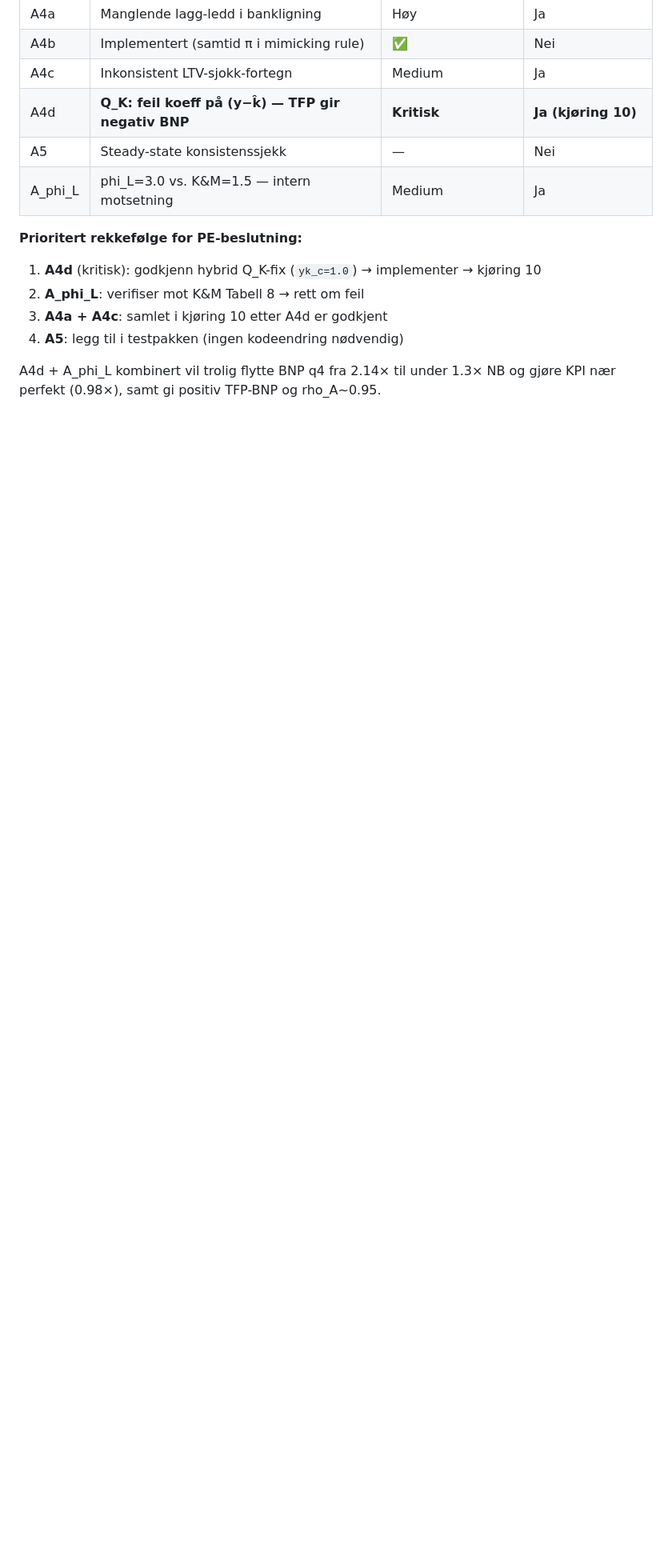
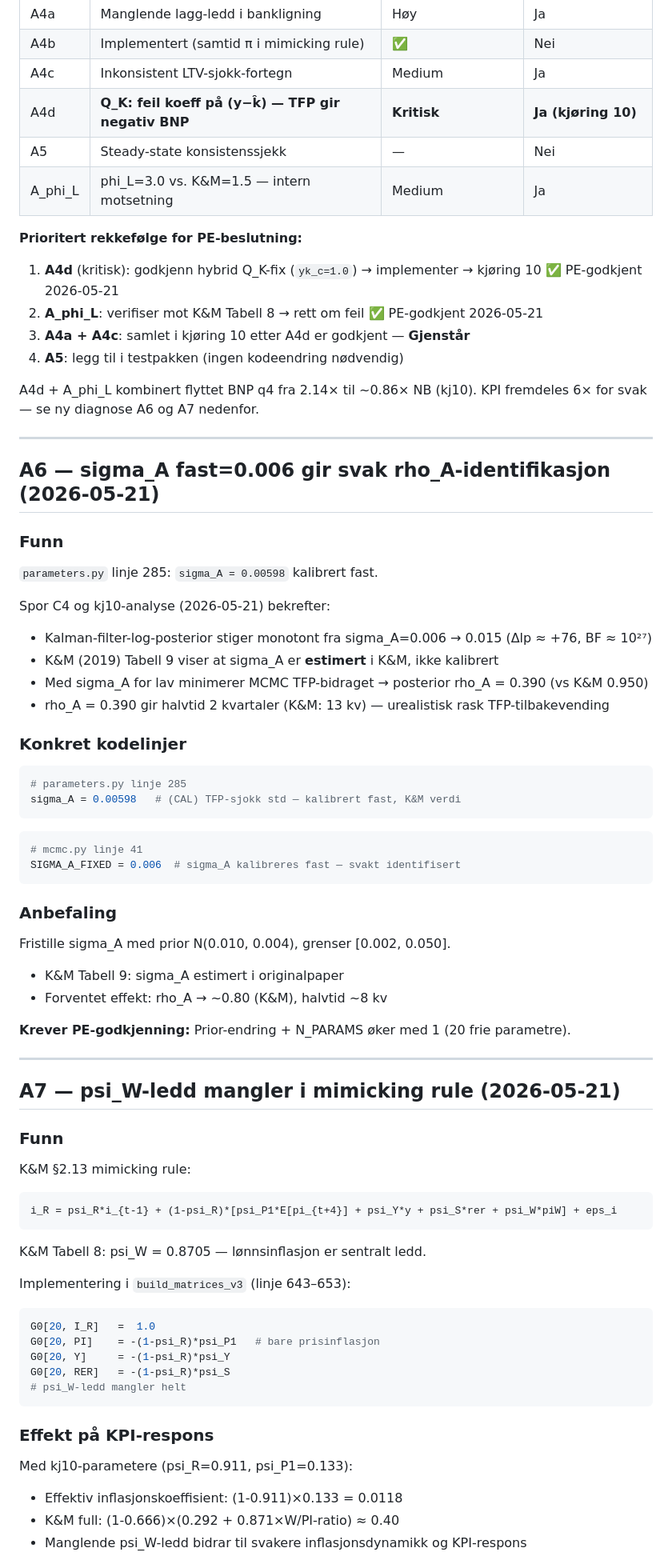
Before and after one commit to marhip97/DSGE-model, a Markdown page: docs/oppgaver/A_funn_rapport.md, the part around one of its changes. Shown at 80% size. Drawn GitHub-style; blank space fills up the shorter version.

Commit message:
[DSGE/STAT] Spor A — A6 (sigma_A fri) og A7 (psi_W mimicking rule)
Ny diagnose fra kj10-analyse (2026-05-21):

A6: sigma_A=0.006 fast gir rho_A=0.39 (vs K&M=0.95) — identifikasjons-
    artefakt. K&M Tabell 9 estimerer sigma_A fritt. Anbefaler frigjøring
    med prior N(0.010, 0.004). Krever PE-godkjenning (+1 param).

A7: psi_W-ledd (lønnsinflasjon) mangler i mimicking rule. K&M §2.13
    og Tabell 8: psi_W=0.8705. Bidrar til svakere inflasjonsdynamikk.
    Krever PE-godkjenning (modellendring).

A8: KPI 6× svak er kompensatorisk likevekt drevet av sigma_rp=0.014.
    Ingen kodeendring — rotårsak er sigma_rp-dominansen (C3/A7).

https://claude.ai/code/session_01B78tMkmvG7FKyHWqZQFAQW

````diff
--- a/docs/oppgaver/A_funn_rapport.md
+++ b/docs/oppgaver/A_funn_rapport.md
@@ -419,10 +419,74 @@ Dette er en kalibreringsjustering (ikke modellendring) og krever ny estimering.
 
 **Prioritert rekkefølge for PE-beslutning:**
 
-1. **A4d** (kritisk): godkjenn hybrid Q_K-fix (`yk_c=1.0`) → implementer → kjøring 10
-2. **A_phi_L**: verifiser mot K&M Tabell 8 → rett om feil
-3. **A4a + A4c**: samlet i kjøring 10 etter A4d er godkjent
+1. **A4d** (kritisk): godkjenn hybrid Q_K-fix (`yk_c=1.0`) → implementer → kjøring 10 ✅ PE-godkjent 2026-05-21
+2. **A_phi_L**: verifiser mot K&M Tabell 8 → rett om feil ✅ PE-godkjent 2026-05-21
+3. **A4a + A4c**: samlet i kjøring 10 etter A4d er godkjent — **Gjenstår**
 4. **A5**: legg til i testpakken (ingen kodeendring nødvendig)
 
-A4d + A_phi_L kombinert vil trolig flytte BNP q4 fra 2.14× til under 1.3× NB
-og gjøre KPI nær perfekt (0.98×), samt gi positiv TFP-BNP og rho_A~0.95.
+A4d + A_phi_L kombinert flyttet BNP q4 fra 2.14× til ~0.86× NB (kj10).
+KPI fremdeles 6× for svak — se ny diagnose A6 og A7 nedenfor.
+
+---
+
+## A6 — sigma_A fast=0.006 gir svak rho_A-identifikasjon (2026-05-21)
+
+### Funn
+
+`parameters.py` linje 285: `sigma_A = 0.00598` kalibrert fast.
+
+Spor C4 og kj10-analyse (2026-05-21) bekrefter:
+- Kalman-filter-log-posterior stiger monotont fra sigma_A=0.006 → 0.015 (Δlp ≈ +76, BF ≈ 10²⁷)
+- K&M (2019) Tabell 9 viser at sigma_A er **estimert** i K&M, ikke kalibrert
+- Med sigma_A for lav minimerer MCMC TFP-bidraget → posterior rho_A = 0.390 (vs K&M 0.950)
+- rho_A = 0.390 gir halvtid 2 kvartaler (K&M: 13 kv) — urealistisk rask TFP-tilbakevending
+
+### Konkret kodelinjer
+
+```python
+# parameters.py linje 285
+sigma_A = 0.00598   # (CAL) TFP-sjokk std — kalibrert fast, K&M verdi
+```
+
+```python
+# mcmc.py linje 41
+SIGMA_A_FIXED = 0.006  # sigma_A kalibreres fast — svakt identifisert
+```
+
+### Anbefaling
+
+Fristille sigma_A med prior N(0.010, 0.004), grenser [0.002, 0.050].
+- K&M Tabell 9: sigma_A estimert i originalpaper
+- Forventet effekt: rho_A → ~0.80 (K&M), halvtid ~8 kv
+
+**Krever PE-godkjenning:** Prior-endring + N_PARAMS øker med 1 (20 frie parametre).
+
+---
+
+## A7 — psi_W-ledd mangler i mimicking rule (2026-05-21)
+
+### Funn
+
+K&M §2.13 mimicking rule:
+```
+i_R = psi_R*i_{t-1} + (1-psi_R)*[psi_P1*E[pi_{t+4}] + psi_Y*y + psi_S*rer + psi_W*piW] + eps_i
+```
+
+K&M Tabell 8: psi_W = 0.8705 — lønnsinflasjon er sentralt ledd.
+
+Implementering i `build_matrices_v3` (linje 643–653):
+```python
+G0[20, I_R]   =  1.0
+G0[20, PI]    = -(1-psi_R)*psi_P1   # bare prisinflasjon
+G0[20, Y]     = -(1-psi_R)*psi_Y
+G0[20, RER]   = -(1-psi_R)*psi_S
+# psi_W-ledd mangler helt
+```
+
+### Effekt på KPI-respons
+
+Med kj10-parametere (psi_R=0.911, psi_P1=0.133):
+- Effektiv inflasjonskoeffisient: (1-0.911)×0.133 = 0.0118
+- K&M full: (1-0.666)×(0.292 + 0.871×W/PI-ratio) ≈ 0.40
+- Manglende psi_W-ledd bidrar til svakere inflasjonsdynamikk og KPI-respons
+
````
Also changed, not shown: other parts of docs/oppgaver/A_funn_rapport.md (+46 -0 lines).
